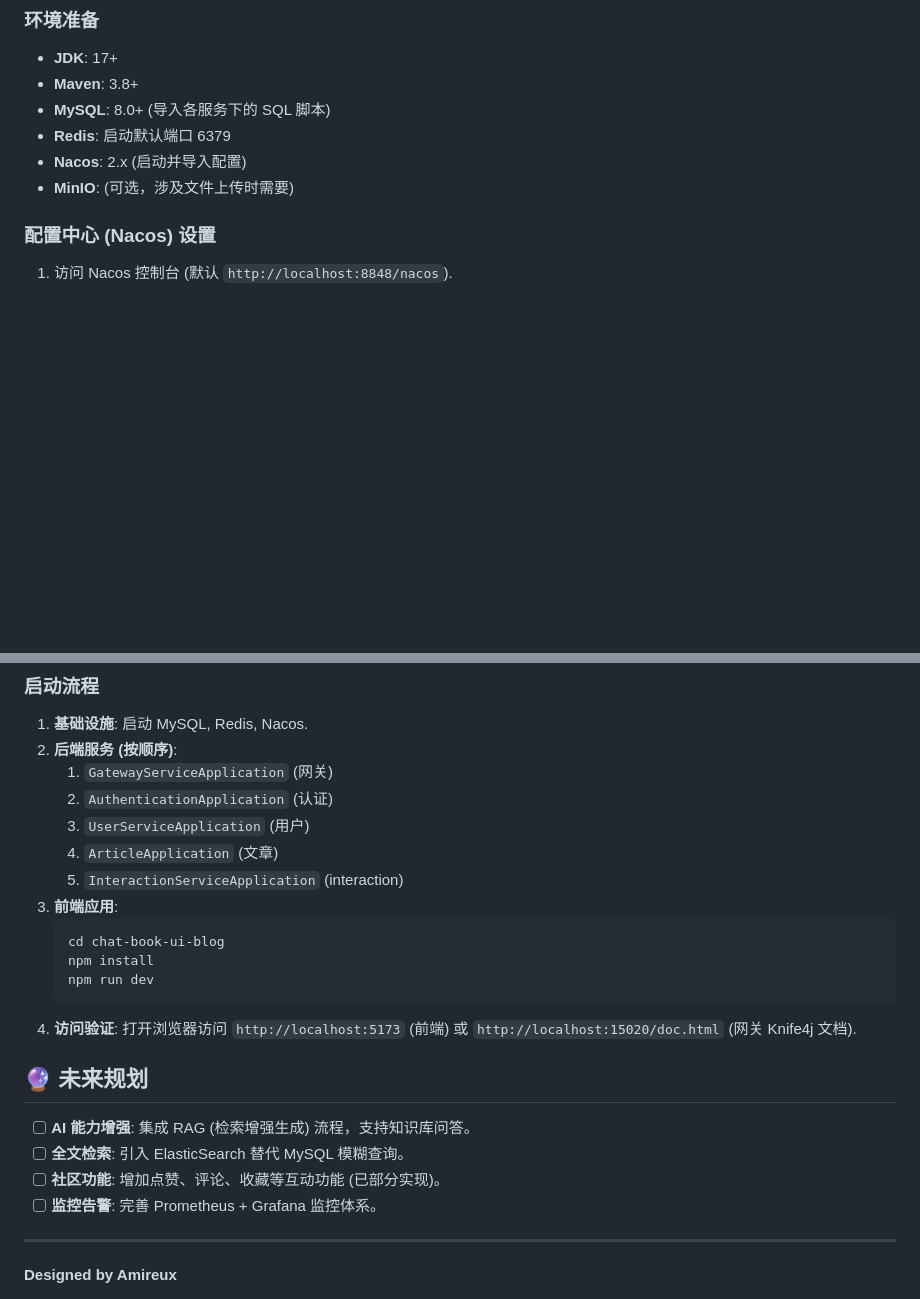
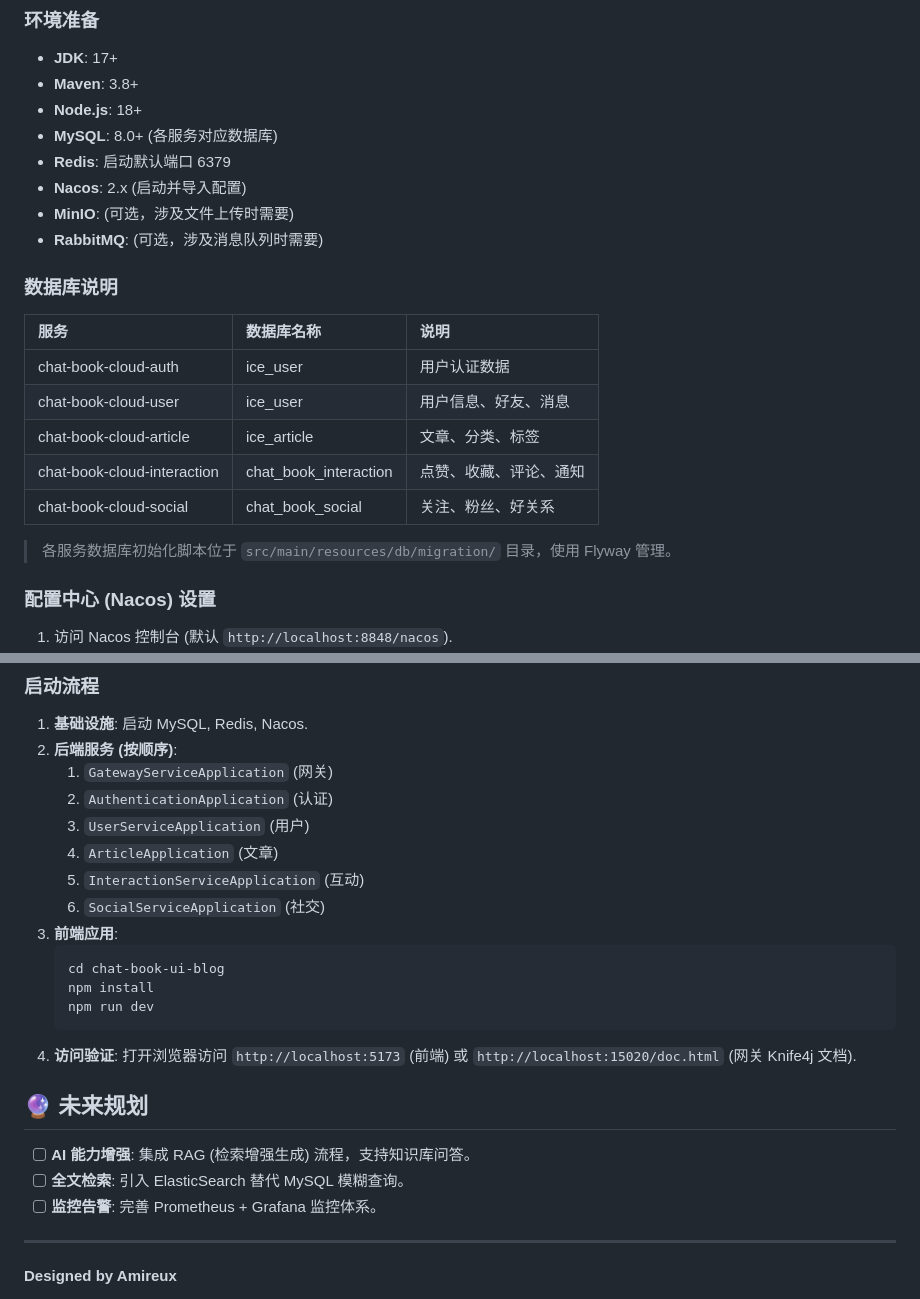
Before and after one commit to putl-dream/chat-book-cloud, a Markdown page: README.md, 2 parts joined by grey strips. Drawn GitHub-style; blank space fills up the shorter version.

````diff
--- a/README.md
+++ b/README.md
@@ -125,10 +155,24 @@ chat-book-cloud
 
 - **JDK**: 17+
 - **Maven**: 3.8+
-- **MySQL**: 8.0+ (导入各服务下的 SQL 脚本)
+- **Node.js**: 18+
+- **MySQL**: 8.0+ (各服务对应数据库)
 - **Redis**: 启动默认端口 6379
 - **Nacos**: 2.x (启动并导入配置)
 - **MinIO**: (可选，涉及文件上传时需要)
+- **RabbitMQ**: (可选，涉及消息队列时需要)
+
+### 数据库说明
+
+| 服务                   | 数据库名称             | 说明                      |
+| :--------------------- | :-------------------- | :------------------------ |
+| chat-book-cloud-auth  | ice_user              | 用户认证数据              |
+| chat-book-cloud-user  | ice_user              | 用户信息、好友、消息      |
+| chat-book-cloud-article | ice_article         | 文章、分类、标签          |
+| chat-book-cloud-interaction | chat_book_interaction | 点赞、收藏、评论、通知    |
+| chat-book-cloud-social | chat_book_social    | 关注、粉丝、好关系        |
+
+> 各服务数据库初始化脚本位于 `src/main/resources/db/migration/` 目录，使用 Flyway 管理。
 
 ### 配置中心 (Nacos) 设置
 
@@ -146,7 +190,8 @@ chat-book-cloud
     2.  `AuthenticationApplication` (认证)
     3.  `UserServiceApplication` (用户)
     4.  `ArticleApplication` (文章)
-    5.  `InteractionServiceApplication` (interaction)
+    5.  `InteractionServiceApplication` (互动)
+    6.  `SocialServiceApplication` (社交)
 3.  **前端应用**:
     ```bash
     cd chat-book-ui-blog
@@ -159,7 +204,6 @@ chat-book-cloud
 
 - [ ] **AI 能力增强**: 集成 RAG (检索增强生成) 流程，支持知识库问答。
 - [ ] **全文检索**: 引入 ElasticSearch 替代 MySQL 模糊查询。
-- [ ] **社区功能**: 增加点赞、评论、收藏等互动功能 (已部分实现)。
 - [ ] **监控告警**: 完善 Prometheus + Grafana 监控体系。
 
 ---
````
Also changed, not shown: other parts of README.md (+33 -3 lines).
